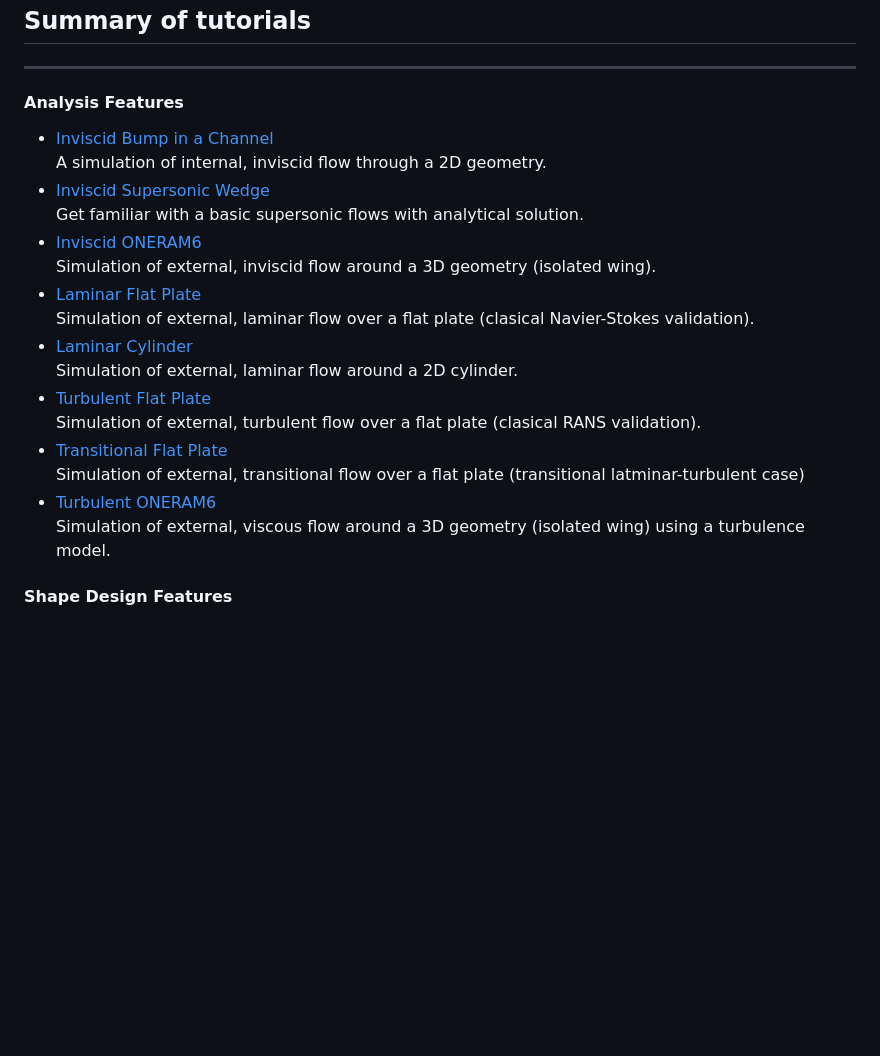
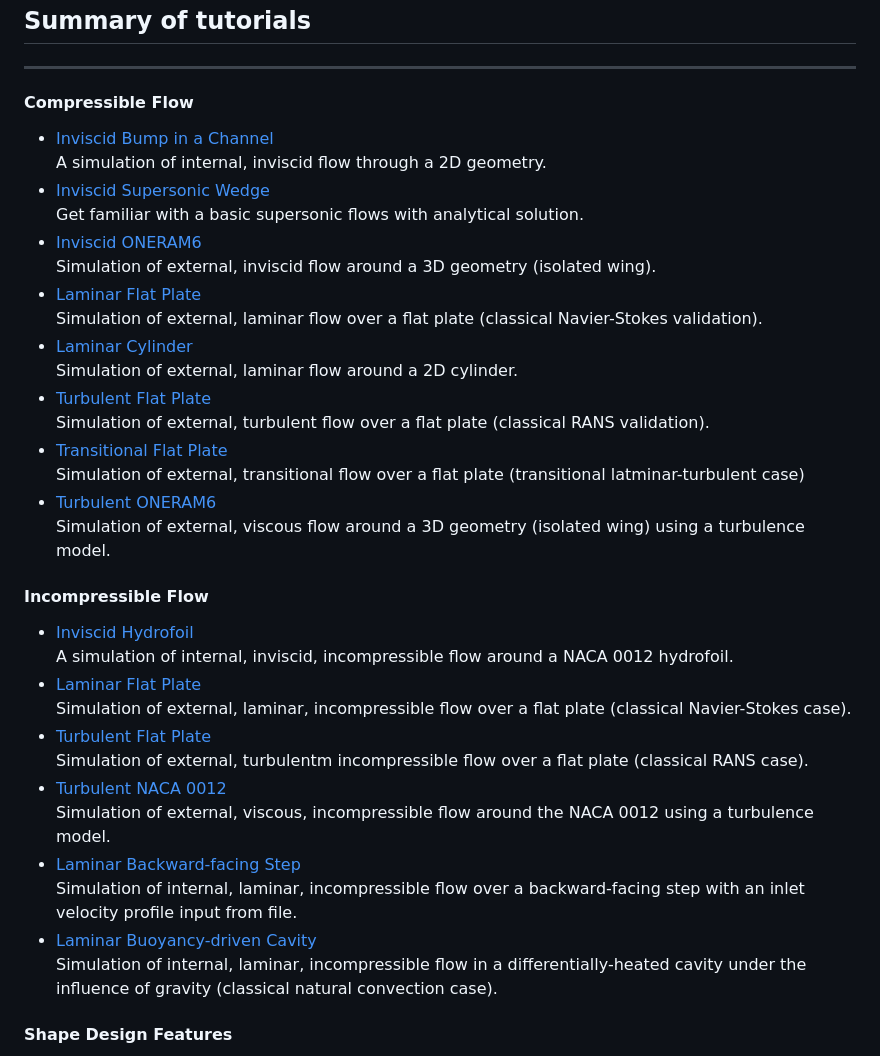
Before and after one commit to su2code/su2code.github.io, a Markdown page: _tutorials/index.md, the part around the change. Drawn GitHub-style; blank space fills up the shorter version.

```diff
--- a/_tutorials/index.md
+++ b/_tutorials/index.md
@@ -17,7 +17,7 @@ You can get all the mesh and config files either by cloning or downloading the [
 ## Summary of tutorials
 ------
 
-#### Analysis Features
+#### Compressible Flow
 
 * [Inviscid Bump in a Channel](/tutorials/Inviscid_Bump/)
 A simulation of internal, inviscid flow through a 2D geometry.
@@ -26,15 +26,30 @@ Get familiar with a basic supersonic flows with analytical solution.
 * [Inviscid ONERAM6](/tutorials/Inviscid_ONERAM6/)
 Simulation of external, inviscid flow around a 3D geometry (isolated wing).
 * [Laminar Flat Plate](/tutorials/Laminar_Flat_Plate/)
-Simulation of external, laminar flow over a flat plate (clasical Navier-Stokes validation).
+Simulation of external, laminar flow over a flat plate (classical Navier-Stokes validation).
 * [Laminar Cylinder](/tutorials/Laminar_Cylinder/)
 Simulation of external, laminar flow around a 2D cylinder.
 * [Turbulent Flat Plate](/tutorials/Turbulent_Flat_Plate/)
-Simulation of external, turbulent flow over a flat plate (clasical RANS validation).
+Simulation of external, turbulent flow over a flat plate (classical RANS validation).
 * [Transitional Flat Plate](/tutorials/Transitional_Flat_Plate/)
 Simulation of external, transitional flow over a flat plate (transitional latminar-turbulent case)
 * [Turbulent ONERAM6](/tutorials/Turbulent_ONERAM6/)
 Simulation of external, viscous flow around a 3D geometry (isolated wing) using a turbulence model.
+
+#### Incompressible Flow
+
+* [Inviscid Hydrofoil](/tutorials/Inc_Inviscid_Hydrofoil/)
+A simulation of internal, inviscid, incompressible flow around a NACA 0012 hydrofoil.
+* [Laminar Flat Plate](/tutorials/Inc_Laminar_Flat_Plate/)
+Simulation of external, laminar, incompressible flow over a flat plate (classical Navier-Stokes case).
+* [Turbulent Flat Plate](/tutorials/Inc_Turbulent_Flat_Plate/)
+Simulation of external, turbulentm incompressible flow over a flat plate (classical RANS case).
+* [Turbulent NACA 0012](/tutorials/Inc_Turbulent_NACA0012/)
+Simulation of external, viscous, incompressible flow around the NACA 0012 using a turbulence model.
+* [Laminar Backward-facing Step](/tutorials/Inc_Laminar_Step/)
+Simulation of internal, laminar, incompressible flow over a backward-facing step with an inlet velocity profile input from file.
+* [Laminar Buoyancy-driven Cavity](/tutorials/Inc_Laminar_Cavity/)
+Simulation of internal, laminar, incompressible flow in a differentially-heated cavity under the influence of gravity (classical natural convection case).
 
 #### Shape Design Features
 
```
Also changed, not shown: _tutorials/compressible_flow/Inviscid_Bump.md (renamed from _tutorials/analysis_features/Inviscid_Bump.md), _tutorials/compressible_flow/Inviscid_ONERAM6.md (renamed from _tutorials/analysis_features/Inviscid_ONERAM6.md), _tutorials/compressible_flow/Inviscid_Wedge.md (renamed from _tutorials/analysis_features/Inviscid_Wedge.md), _tutorials/compressible_flow/Laminar_Cylinder.md (renamed from _tutorials/analysis_features/Laminar_Cylinder.md), _tutorials/compressible_flow/Laminar_Flat_Plate.md (renamed from _tutorials/analysis_features/Laminar_Flat_Plate.md), _tutorials/compressible_flow/Transitional_Flat_Plate.md (renamed from _tutorials/analysis_features/Transitional_Flat_Plate.md), _tutorials/compressible_flow/Turbulent_Flat_Plate.md (renamed from _tutorials/analysis_features/Turbulent_Flat_Plate.md), _tutorials/compressible_flow/Turbulent_ONERAM6.md (renamed from _tutorials/analysis_features/Turbulent_ONERAM6.md), emails/ubend.png (added), 2 other files.
